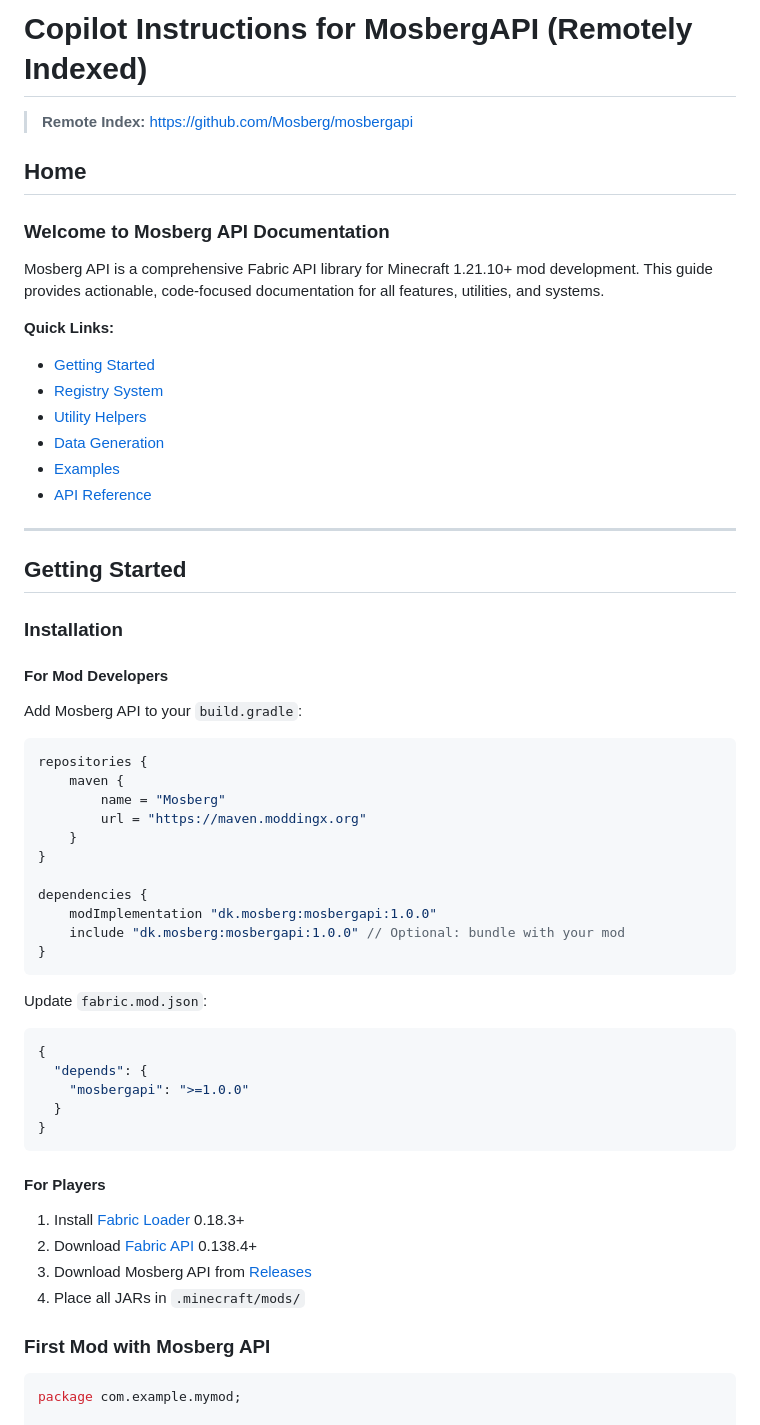
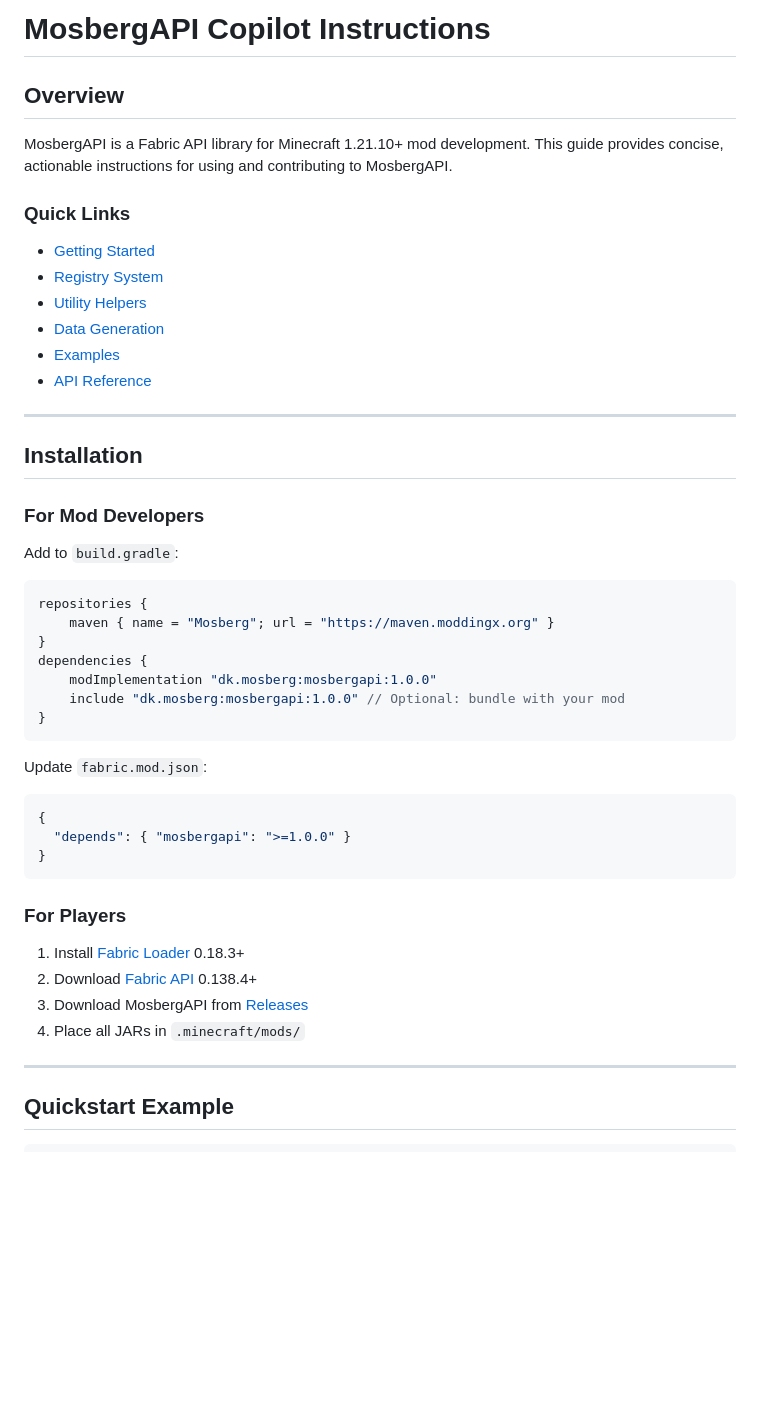
Before and after one commit to Mosberg/mosbergapi, a Markdown page: .github/copilot-instructions.md, the part around the change printed below. Rendered like a GitHub page; blank space fills up the shorter version.

````diff
--- a/.github/copilot-instructions.md
+++ b/.github/copilot-instructions.md
@@ -1,14 +1,10 @@
-# Copilot Instructions for MosbergAPI (Remotely Indexed)
+# MosbergAPI Copilot Instructions
 
-> **Remote Index:** https://github.com/Mosberg/mosbergapi
+## Overview
 
-## Home
+MosbergAPI is a Fabric API library for Minecraft 1.21.10+ mod development. This guide provides concise, actionable instructions for using and contributing to MosbergAPI.
 
-### Welcome to Mosberg API Documentation
-
-Mosberg API is a comprehensive Fabric API library for Minecraft 1.21.10+ mod development. This guide provides actionable, code-focused documentation for all features, utilities, and systems.
-
-**Quick Links:**
+### Quick Links
 
 - [Getting Started](https://github.com/Mosberg/mosbergapi/wiki/Getting-Started)
 - [Registry System](https://github.com/Mosberg/mosbergapi/wiki/Registry-System)
@@ -19,25 +15,19 @@ Mosberg API is a comprehensive Fabric API library for Minecraft 1.21.10+ mod dev
 
 ---
 
-## Getting Started
+## Installation
 
-### Installation
+### For Mod Developers
 
-#### For Mod Developers
-
-Add Mosberg API to your `build.gradle`:
+Add to `build.gradle`:
 
 ```gradle
 repositories {
-	maven {
-		name = "Mosberg"
-		url = "https://maven.moddingx.org"
-	}
+    maven { name = "Mosberg"; url = "https://maven.moddingx.org" }
 }
-
 dependencies {
-	modImplementation "dk.mosberg:mosbergapi:1.0.0"
-	include "dk.mosberg:mosbergapi:1.0.0" // Optional: bundle with your mod
+    modImplementation "dk.mosberg:mosbergapi:1.0.0"
+    include "dk.mosberg:mosbergapi:1.0.0" // Optional: bundle with your mod
 }
 ```
 
@@ -45,24 +35,22 @@ Update `fabric.mod.json`:
 
 ```json
 {
-  "depends": {
-    "mosbergapi": ">=1.0.0"
-  }
+  "depends": { "mosbergapi": ">=1.0.0" }
 }
 ```
 
-#### For Players
+### For Players
 
 1. Install [Fabric Loader](https://fabricmc.net/use/) 0.18.3+
 2. Download [Fabric API](https://modrinth.com/mod/fabric-api) 0.138.4+
-3. Download Mosberg API from [Releases](https://github.com/Mosberg/mosbergapi/releases)
+3. Download MosbergAPI from [Releases](https://github.com/Mosberg/mosbergapi/releases)
 4. Place all JARs in `.minecraft/mods/`
 
-### First Mod with Mosberg API
+---
+
+## Quickstart Example
 
 ```java
-package com.example.mymod;
-
 import dk.mosberg.api.registry.MosbergBlocks;
 import dk.mosberg.api.registry.MosbergItems;
 import net.fabricmc.api.ModInitializer;
````
Also changed, not shown: other parts of .github/copilot-instructions.md (+59 -64 lines).
